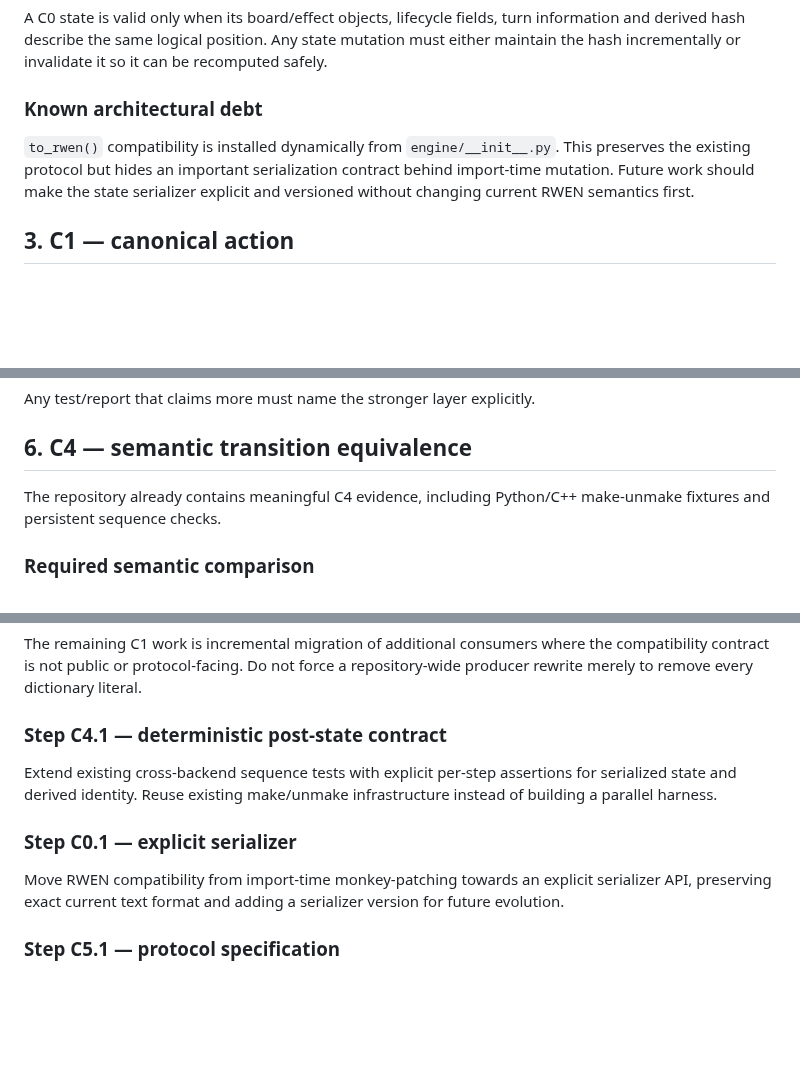
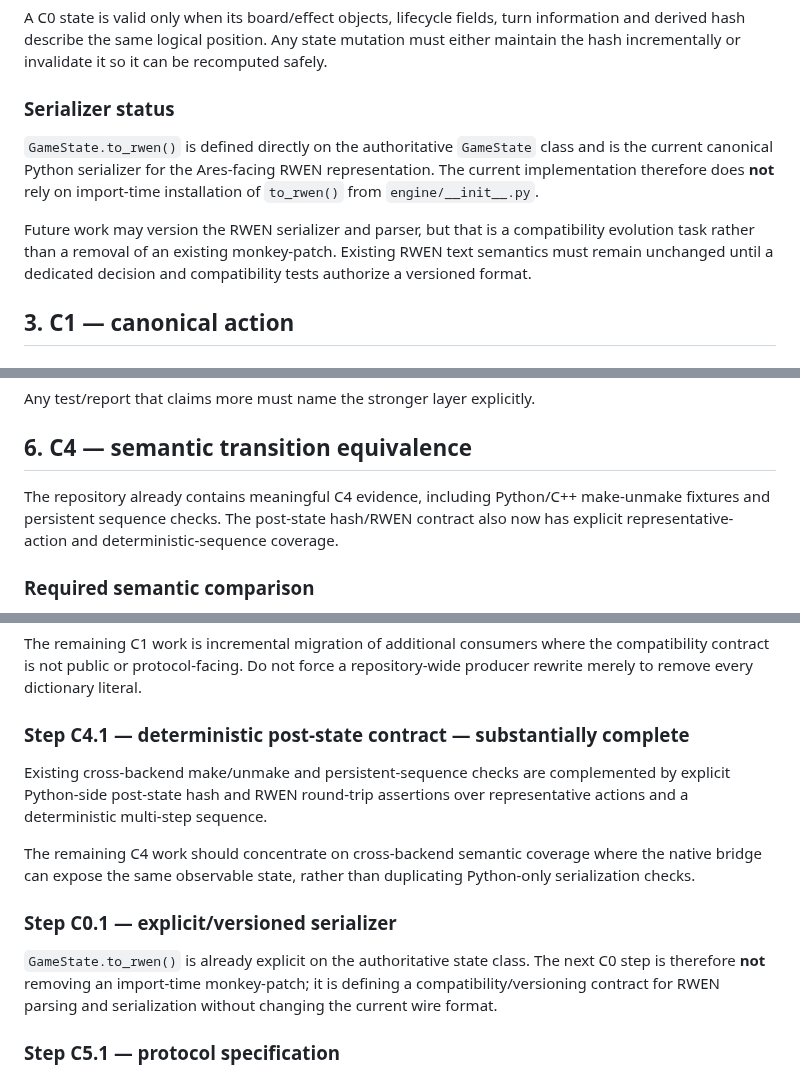
Before and after one commit to Siuo-Player/RedWar, a Markdown page: docs/ARCHITECTURE/C0-C5_CORE_CONTRACTS.md, 3 parts joined by grey strips. Drawn GitHub-style; blank space fills up the shorter version.

Commit message:
docs(c0-c4): align core contract with current serializer and evidence

```diff
--- a/docs/ARCHITECTURE/C0-C5_CORE_CONTRACTS.md
+++ b/docs/ARCHITECTURE/C0-C5_CORE_CONTRACTS.md
@@ -62,9 +62,11 @@ The current hash is therefore a derived identity, not an independent source of t
 
 A C0 state is valid only when its board/effect objects, lifecycle fields, turn information and derived hash describe the same logical position. Any state mutation must either maintain the hash incrementally or invalidate it so it can be recomputed safely.
 
-### Known architectural debt
+### Serializer status
 
-`to_rwen()` compatibility is installed dynamically from `engine/__init__.py`. This preserves the existing protocol but hides an important serialization contract behind import-time mutation. Future work should make the state serializer explicit and versioned without changing current RWEN semantics first.
+`GameState.to_rwen()` is defined directly on the authoritative `GameState` class and is the current canonical Python serializer for the Ares-facing RWEN representation. The current implementation therefore does **not** rely on import-time installation of `to_rwen()` from `engine/__init__.py`.
+
+Future work may version the RWEN serializer and parser, but that is a compatibility evolution task rather than a removal of an existing monkey-patch. Existing RWEN text semantics must remain unchanged until a dedicated decision and compatibility tests authorize a versioned format.
 
 ## 3. C1 — canonical action
 
@@ -196,7 +198,7 @@ Any test/report that claims more must name the stronger layer explicitly.
 
 ## 6. C4 — semantic transition equivalence
 
-The repository already contains meaningful C4 evidence, including Python/C++ make-unmake fixtures and persistent sequence checks.
+The repository already contains meaningful C4 evidence, including Python/C++ make-unmake fixtures and persistent sequence checks. The post-state hash/RWEN contract also now has explicit representative-action and deterministic-sequence coverage.
 
 ### Required semantic comparison
 
@@ -320,13 +322,15 @@ The canonical `GameAction` value object and `normalize_action()` adapter are now
 
 The remaining C1 work is incremental migration of additional consumers where the compatibility contract is not public or protocol-facing. Do not force a repository-wide producer rewrite merely to remove every dictionary literal.
 
-### Step C4.1 — deterministic post-state contract
+### Step C4.1 — deterministic post-state contract — substantially complete
 
-Extend existing cross-backend sequence tests with explicit per-step assertions for serialized state and derived identity. Reuse existing make/unmake infrastructure instead of building a parallel harness.
+Existing cross-backend make/unmake and persistent-sequence checks are complemented by explicit Python-side post-state hash and RWEN round-trip assertions over representative actions and a deterministic multi-step sequence.
 
-### Step C0.1 — explicit serializer
+The remaining C4 work should concentrate on cross-backend semantic coverage where the native bridge can expose the same observable state, rather than duplicating Python-only serialization checks.
 
-Move RWEN compatibility from import-time monkey-patching towards an explicit serializer API, preserving exact current text format and adding a serializer version for future evolution.
+### Step C0.1 — explicit/versioned serializer
+
+`GameState.to_rwen()` is already explicit on the authoritative state class. The next C0 step is therefore **not** removing an import-time monkey-patch; it is defining a compatibility/versioning contract for RWEN parsing and serialization without changing the current wire format.
 
 ### Step C5.1 — protocol specification
 
```
